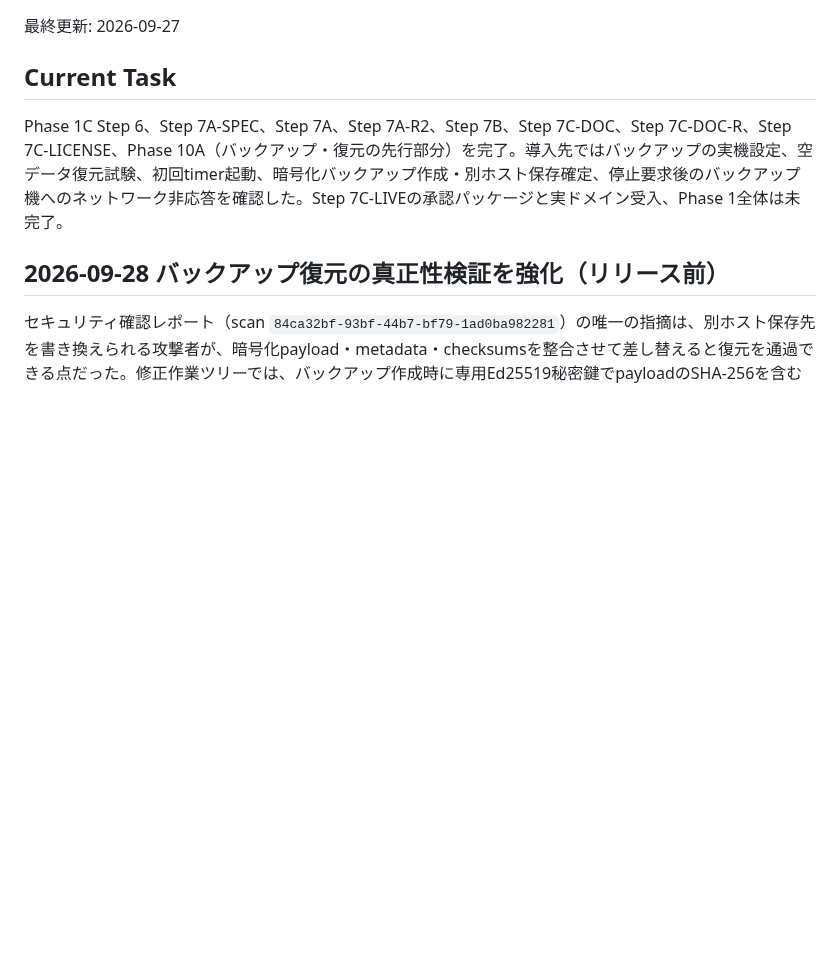
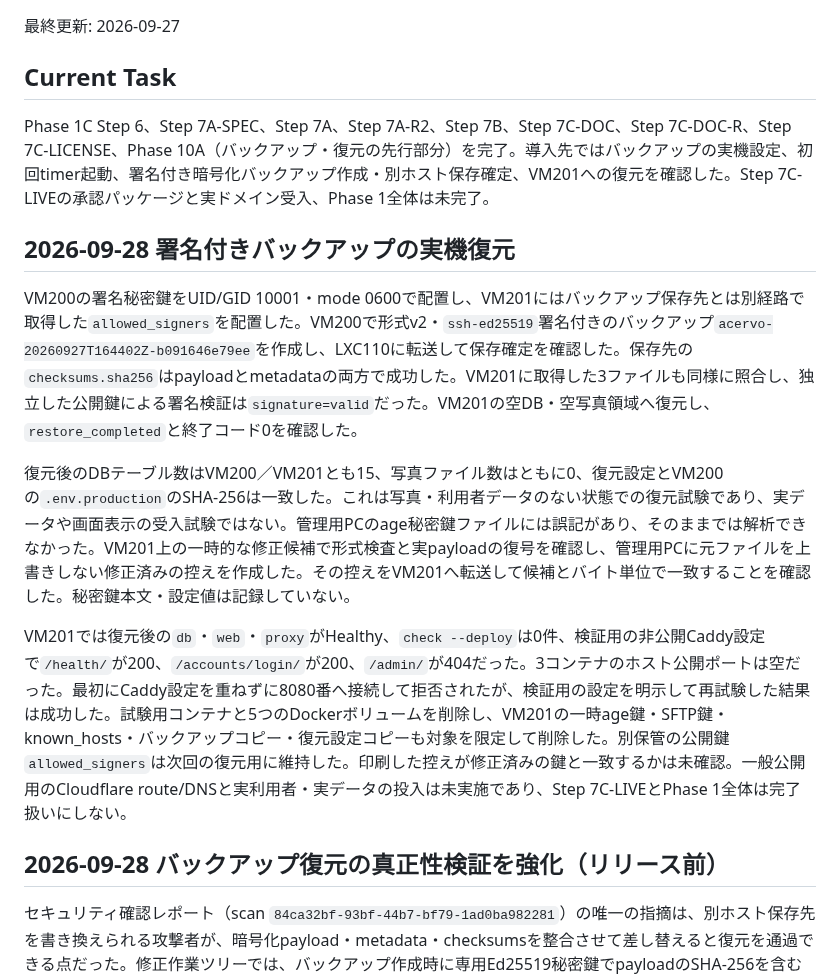
Before and after one commit to kade-6174/Acervo, a Markdown page: STATUS.md, the part around the change. GitHub-like rendering; blank space fills up the shorter version.

Commit message:
署名付きバックアップの実機復元結果を記録

```diff
--- a/STATUS.md
+++ b/STATUS.md
@@ -4,7 +4,15 @@
 
 ## Current Task
 
-Phase 1C Step 6、Step 7A-SPEC、Step 7A、Step 7A-R2、Step 7B、Step 7C-DOC、Step 7C-DOC-R、Step 7C-LICENSE、Phase 10A（バックアップ・復元の先行部分）を完了。導入先ではバックアップの実機設定、空データ復元試験、初回timer起動、暗号化バックアップ作成・別ホスト保存確定、停止要求後のバックアップ機へのネットワーク非応答を確認した。Step 7C-LIVEの承認パッケージと実ドメイン受入、Phase 1全体は未完了。
+Phase 1C Step 6、Step 7A-SPEC、Step 7A、Step 7A-R2、Step 7B、Step 7C-DOC、Step 7C-DOC-R、Step 7C-LICENSE、Phase 10A（バックアップ・復元の先行部分）を完了。導入先ではバックアップの実機設定、初回timer起動、署名付き暗号化バックアップ作成・別ホスト保存確定、VM201への復元を確認した。Step 7C-LIVEの承認パッケージと実ドメイン受入、Phase 1全体は未完了。
+
+## 2026-09-28 署名付きバックアップの実機復元
+
+VM200の署名秘密鍵をUID/GID 10001・mode 0600で配置し、VM201にはバックアップ保存先とは別経路で取得した`allowed_signers`を配置した。VM200で形式v2・`ssh-ed25519`署名付きのバックアップ`acervo-20260927T164402Z-b091646e79ee`を作成し、LXC110に転送して保存確定を確認した。保存先の`checksums.sha256`はpayloadとmetadataの両方で成功した。VM201に取得した3ファイルも同様に照合し、独立した公開鍵による署名検証は`signature=valid`だった。VM201の空DB・空写真領域へ復元し、`restore_completed`と終了コード0を確認した。
+
+復元後のDBテーブル数はVM200／VM201とも15、写真ファイル数はともに0、復元設定とVM200の`.env.production`のSHA-256は一致した。これは写真・利用者データのない状態での復元試験であり、実データや画面表示の受入試験ではない。管理用PCのage秘密鍵ファイルには誤記があり、そのままでは解析できなかった。VM201上の一時的な修正候補で形式検査と実payloadの復号を確認し、管理用PCに元ファイルを上書きしない修正済みの控えを作成した。その控えをVM201へ転送して候補とバイト単位で一致することを確認した。秘密鍵本文・設定値は記録していない。
+
+VM201では復元後の`db`・`web`・`proxy`がHealthy、`check --deploy`は0件、検証用の非公開Caddy設定で`/health/`が200、`/accounts/login/`が200、`/admin/`が404だった。3コンテナのホスト公開ポートは空だった。最初にCaddy設定を重ねずに8080番へ接続して拒否されたが、検証用の設定を明示して再試験した結果は成功した。試験用コンテナと5つのDockerボリュームを削除し、VM201の一時age鍵・SFTP鍵・known_hosts・バックアップコピー・復元設定コピーも対象を限定して削除した。別保管の公開鍵`allowed_signers`は次回の復元用に維持した。印刷した控えが修正済みの鍵と一致するかは未確認。一般公開用のCloudflare route/DNSと実利用者・実データの投入は未実施であり、Step 7C-LIVEとPhase 1全体は完了扱いにしない。
 
 ## 2026-09-28 バックアップ復元の真正性検証を強化（リリース前）
 
```
Also changed, not shown: HANDOFF.md (+9 -8 lines).
